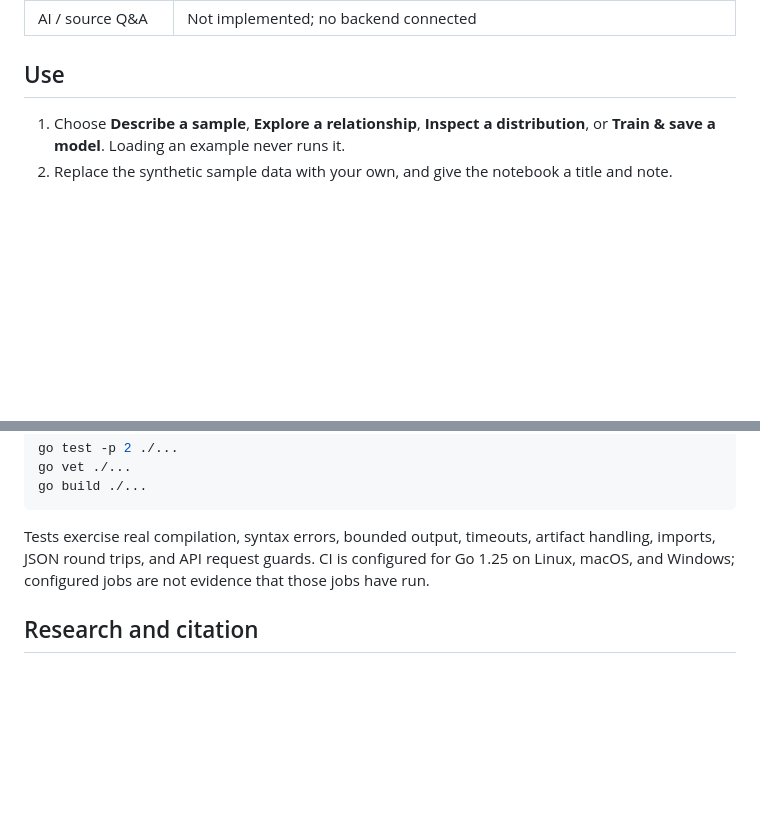
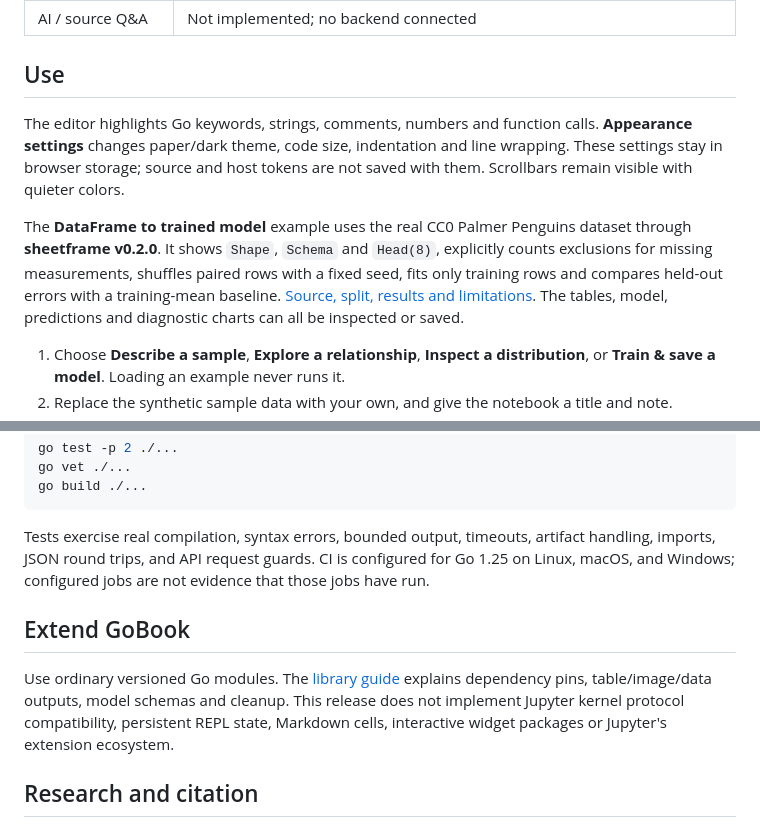
Before and after one commit to Alifarid0011/gobook, a Markdown page: README.md, 2 parts joined by grey strips. Drawn GitHub-style; blank space fills up the shorter version.

```diff
--- a/README.md
+++ b/README.md
@@ -48,6 +48,19 @@ The browser layout adapts to small screens. The Go compiler and server run on a
 
 ## Use
 
+The editor highlights Go keywords, strings, comments, numbers and function calls.
+**Appearance settings** changes paper/dark theme, code size, indentation and line
+wrapping. These settings stay in browser storage; source and host tokens are not
+saved with them. Scrollbars remain visible with quieter colors.
+
+The **DataFrame to trained model** example uses the real CC0 Palmer Penguins
+dataset through **sheetframe v0.2.0**. It shows `Shape`, `Schema` and `Head(8)`,
+explicitly counts exclusions for missing measurements, shuffles paired rows with
+a fixed seed, fits only training rows and compares held-out errors with a
+training-mean baseline. [Source, split, results and limitations](docs/examples/penguins.md).
+The tables, model, predictions and diagnostic charts can all be inspected or saved.
+
+
 1. Choose **Describe a sample**, **Explore a relationship**, **Inspect a distribution**, or **Train & save a model**. Loading an example never runs it.
 2. Replace the synthetic sample data with your own, and give the notebook a title and note.
 3. List package imports, separated by commas. Use package paths without aliases.
@@ -136,6 +168,13 @@ go build ./...
 
 Tests exercise real compilation, syntax errors, bounded output, timeouts, artifact handling, imports, JSON round trips, and API request guards. CI is configured for Go 1.25 on Linux, macOS, and Windows; configured jobs are not evidence that those jobs have run.
 
+## Extend GoBook
+
+Use ordinary versioned Go modules. The [library guide](docs/extensions.md) explains
+dependency pins, table/image/data outputs, model schemas and cleanup. This release
+does not implement Jupyter kernel protocol compatibility, persistent REPL state,
+Markdown cells, interactive widget packages or Jupyter's extension ecosystem.
+
 ## Research and citation
 
 The [research protocol](docs/research/manuscript.md) defines reproducibility and lifecycle experiments. It is a working draft by **Ali Farid**, not a peer-reviewed results paper. It reports no language ranking or new performance result. [Raw tabular microbenchmarks](tabular/benchmarks-go1.26.8-linux-amd64.txt) describe one development machine; they are not cross-language evidence.
```
Also changed, not shown: other parts of README.md (+21 -2 lines), docs/debugger.md (added, +71 -0 lines), docs/examples/penguins.md (added, +46 -0 lines), docs/extensions.md (added, +91 -0 lines), docs/workspace.jpg, 14 other files.
